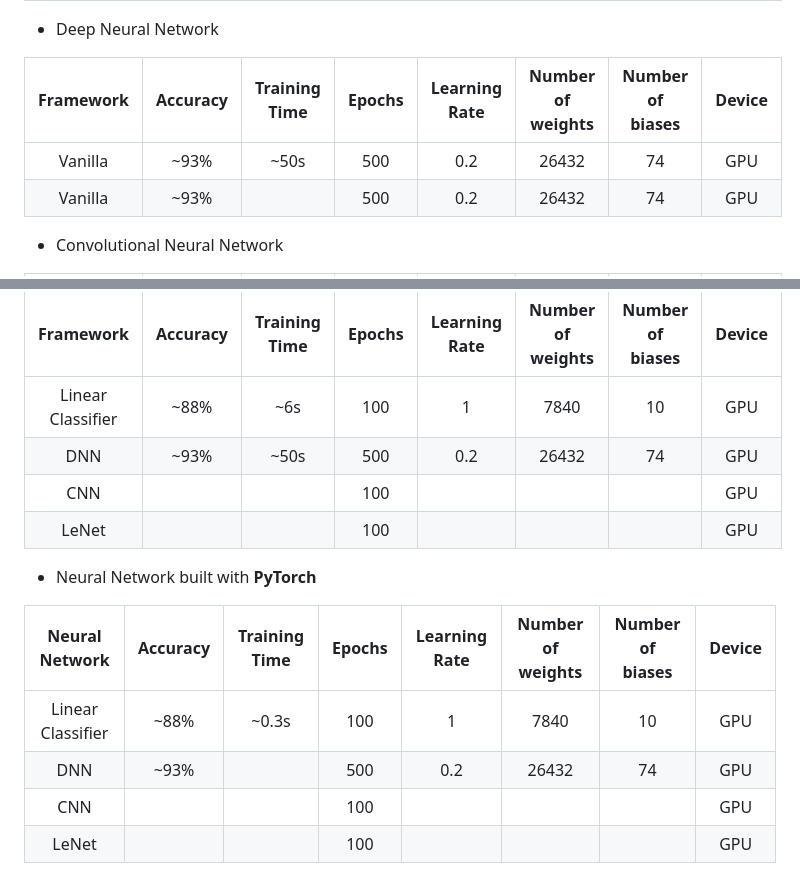
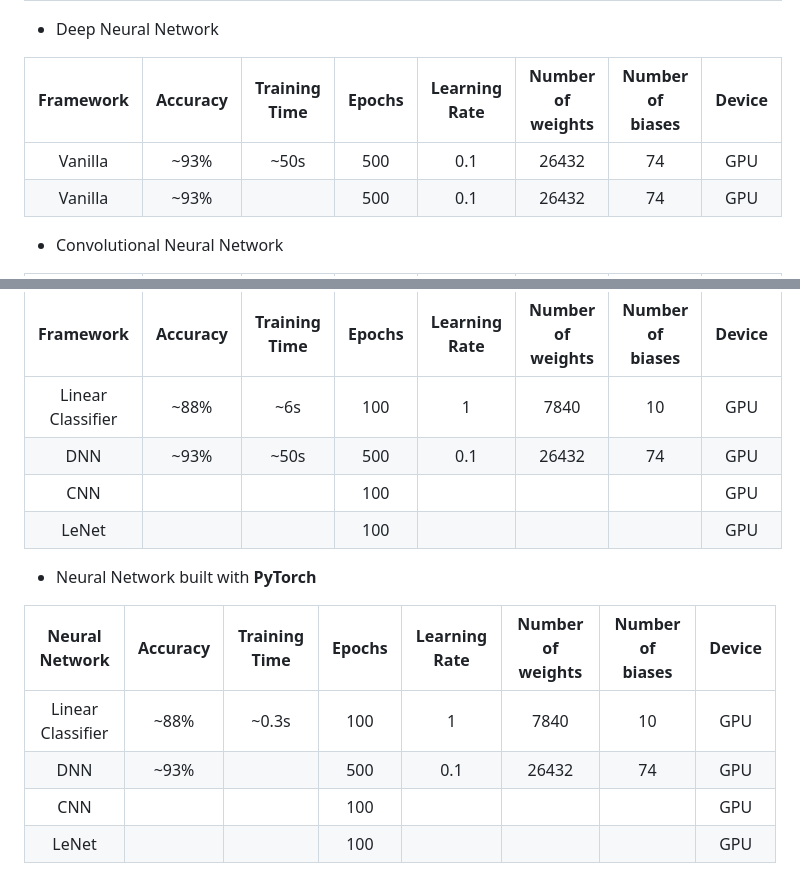
Before and after one commit to Pietot/MNIST-Neural-Network, a Markdown page: README.md, 2 parts joined by grey strips. Drawn GitHub-style.

```diff
--- a/README.md
+++ b/README.md
@@ -78,8 +78,8 @@ And here's what the loss and precision curves roughly look like for both version
 
 | Framework | Accuracy | Training Time | Epochs | Learning Rate | Number of weights | Number of biases | Device |
 | :-------: | :------: | :-----------: | :----: | :-----------: | :---------------: | :--------------: | :----: |
-|  Vanilla  |   ~93%   |     ~50s      |  500   |      0.2      |       26432       |        74        |  GPU   |
-|  Vanilla  |   ~93%   |               |  500   |      0.2      |       26432       |        74        |  GPU   |
+|  Vanilla  |   ~93%   |     ~50s      |  500   |      0.1      |       26432       |        74        |  GPU   |
+|  Vanilla  |   ~93%   |               |  500   |      0.1      |       26432       |        74        |  GPU   |
 
 - Convolutional Neural Network
 
@@ -102,7 +102,7 @@ And here's what the loss and precision curves roughly look like for both version
 |     Framework     | Accuracy | Training Time | Epochs | Learning Rate | Number of weights | Number of biases | Device |
 | :---------------: | :------: | :-----------: | :----: | :-----------: | :---------------: | :--------------: | :----: |
 | Linear Classifier |   ~88%   |      ~6s      |  100   |       1       |       7840        |        10        |  GPU   |
-|        DNN        |   ~93%   |     ~50s      |  500   |      0.2      |       26432       |        74        |  GPU   |
+|        DNN        |   ~93%   |     ~50s      |  500   |      0.1      |       26432       |        74        |  GPU   |
 |        CNN        |          |               |  100   |               |                   |                  |  GPU   |
 |       LeNet       |          |               |  100   |               |                   |                  |  GPU   |
 
@@ -111,7 +111,7 @@ And here's what the loss and precision curves roughly look like for both version
 |  Neural Network   | Accuracy | Training Time | Epochs | Learning Rate | Number of weights | Number of biases | Device |
 | :---------------: | :------: | :-----------: | :----: | :-----------: | :---------------: | :--------------: | :----: |
 | Linear Classifier |   ~88%   |     ~0.3s     |  100   |       1       |       7840        |        10        |  GPU   |
-|        DNN        |   ~93%   |               |  500   |      0.2      |       26432       |        74        |  GPU   |
+|        DNN        |   ~93%   |               |  500   |      0.1      |       26432       |        74        |  GPU   |
 |        CNN        |          |               |  100   |               |                   |                  |  GPU   |
 |       LeNet       |          |               |  100   |               |                   |                  |  GPU   |
 
```
